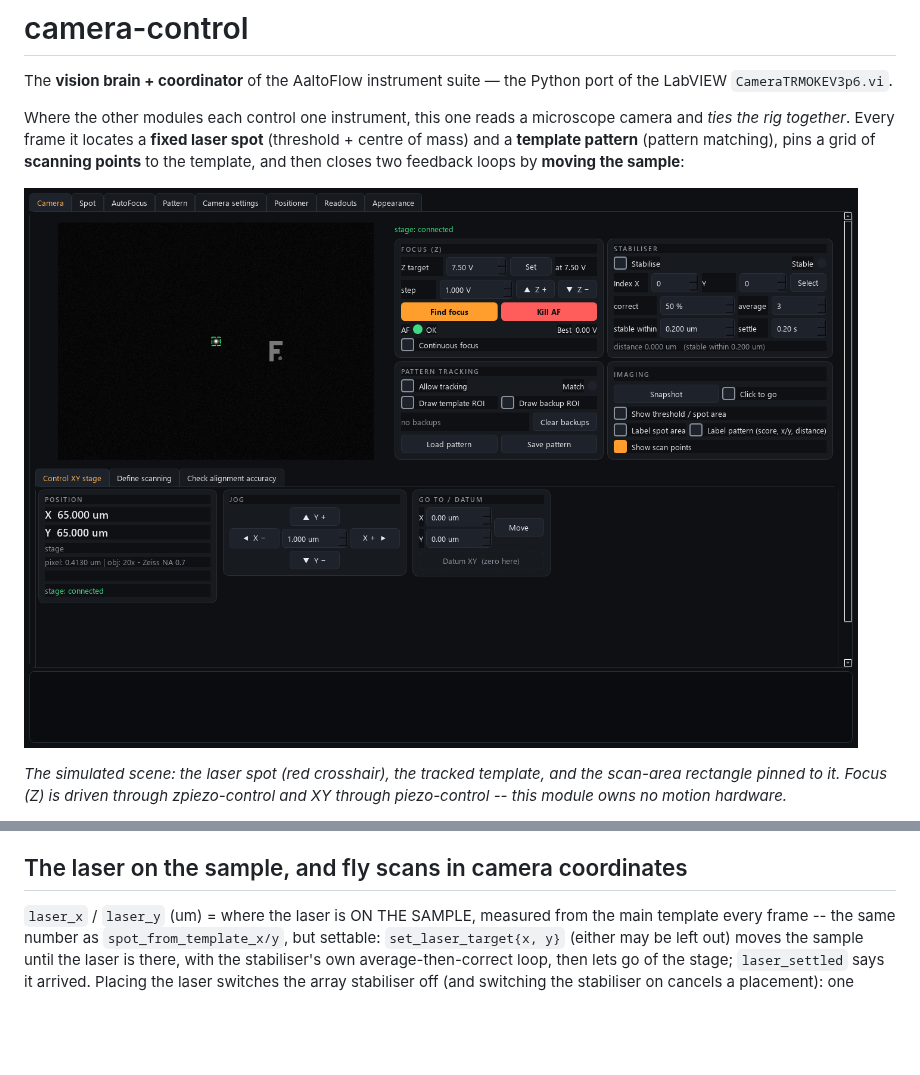
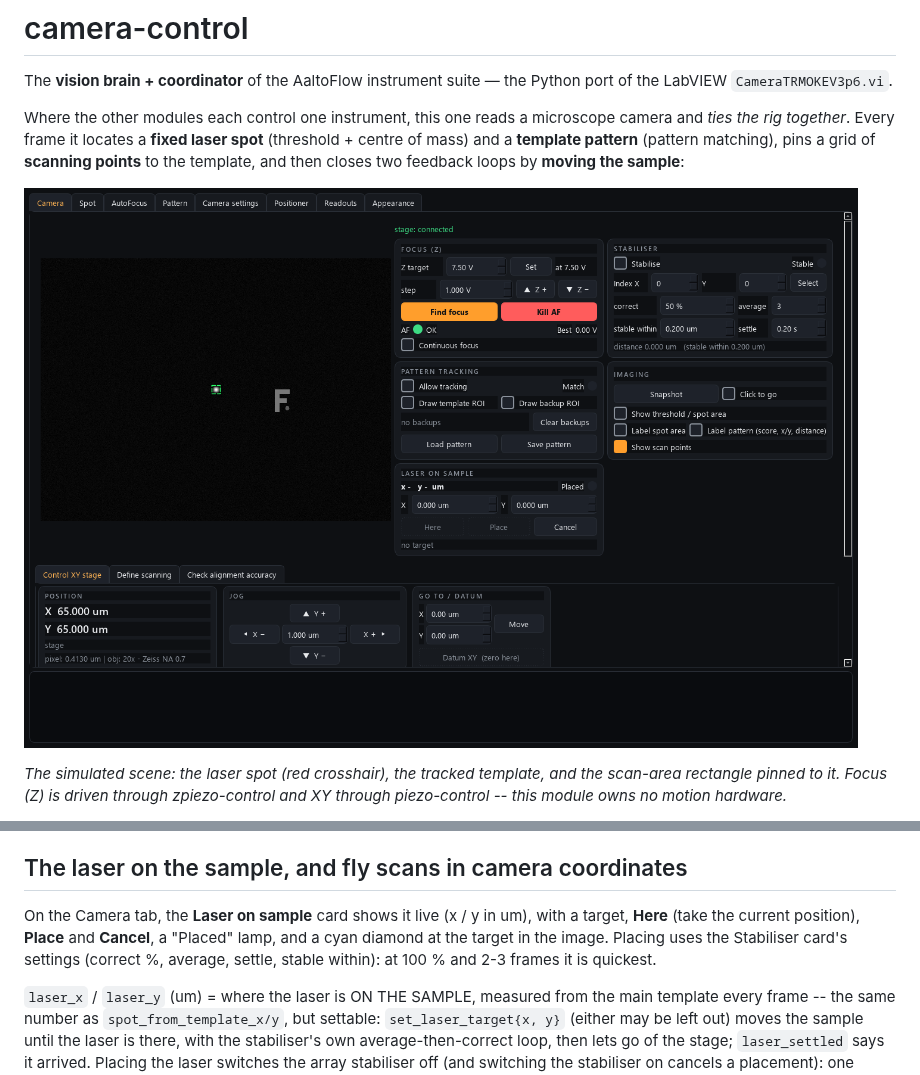
Before and after one commit to FlashLukas/AaltoFlow, a Markdown page: camera-control/README.md, 2 parts joined by grey strips. GitHub-like rendering; pictures changed too: front-panels/camera.png; blank space fills up the shorter version.

```diff
--- a/camera-control/README.md
+++ b/camera-control/README.md
@@ -97,6 +97,12 @@ Every action is a ZeroMQ command (see `scripts/camera_console.py` for the verbs)
 
 ## The laser on the sample, and fly scans in camera coordinates
 
+On the Camera tab, the **Laser on sample** card shows it live (x / y in um), with
+a target, **Here** (take the current position), **Place** and **Cancel**, a
+"Placed" lamp, and a cyan diamond at the target in the image. Placing uses the
+Stabiliser card's settings (correct %, average, settle, stable within): at
+100 % and 2-3 frames it is quickest.
+
 `laser_x` / `laser_y` (um) = where the laser is ON THE SAMPLE, measured from the
 main template every frame -- the same number as `spot_from_template_x/y`, but
 settable: `set_laser_target{x, y}` (either may be left out) moves the sample
```
Also changed, not shown: docs/DEVELOPER_NOTES.md (+3 -3 lines), front-panels/suite-fly-scan.png, 6 other files.
